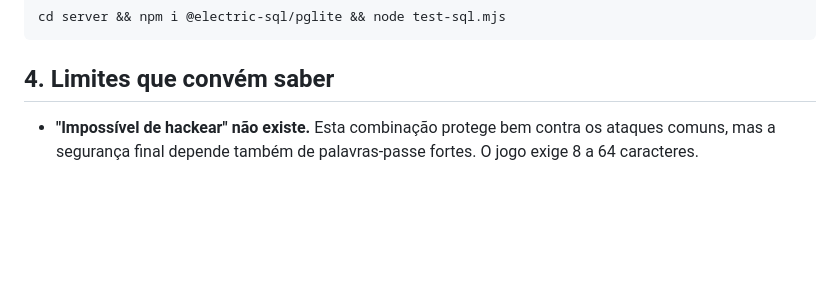
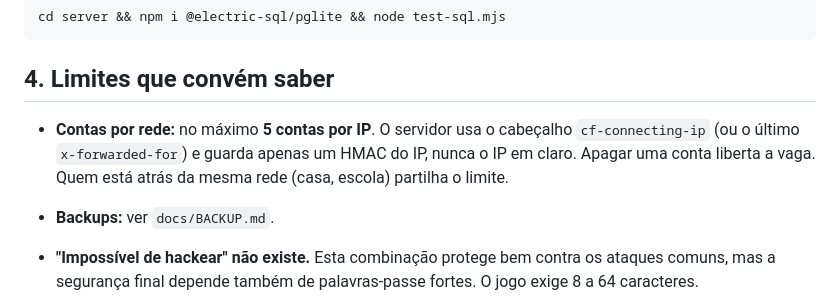
Before and after one commit to arroznatwitch/guardian-of-gold, a Markdown page: docs/ONLINE.md, the part around the change. Rendered like a GitHub page; blank space fills up the shorter version.

```diff
--- a/docs/ONLINE.md
+++ b/docs/ONLINE.md
@@ -53,6 +53,9 @@ cd server && npm i @electric-sql/pglite && node test-sql.mjs
 
 ## 4. Limites que convém saber
 
+- **Contas por rede:** no máximo **5 contas por IP**. O servidor usa o cabeçalho `cf-connecting-ip` (ou o último `x-forwarded-for`) e guarda apenas um HMAC do IP, nunca o IP em claro. Apagar uma conta liberta a vaga. Quem está atrás da mesma rede (casa, escola) partilha o limite.
+- **Backups:** ver `docs/BACKUP.md`.
+
 - **"Impossível de hackear" não existe.** Esta combinação protege bem contra os ataques comuns, mas a segurança final depende também de palavras-passe fortes. O jogo exige 8 a 64 caracteres.
 - **Não há recuperação de palavra-passe** (não guardamos emails). Quem a perder cria outra conta.
 - **Batota:** o jogo corre no browser do jogador. O save na nuvem é o que o browser envia, por isso quem souber mexer em pedidos pode alterar o próprio save. O ranking tem limites de plausibilidade, mas só um servidor que corresse o jogo todo evitava a batota por completo.
```
Also changed, not shown: README.md (+7 -6 lines), docs/BACKUP.md (added, +28 -0 lines), docs/img/weapon-a_dark.png, docs/img/weapon-a_fire.png, docs/img/weapon-a_triple.png, 5 other files.
